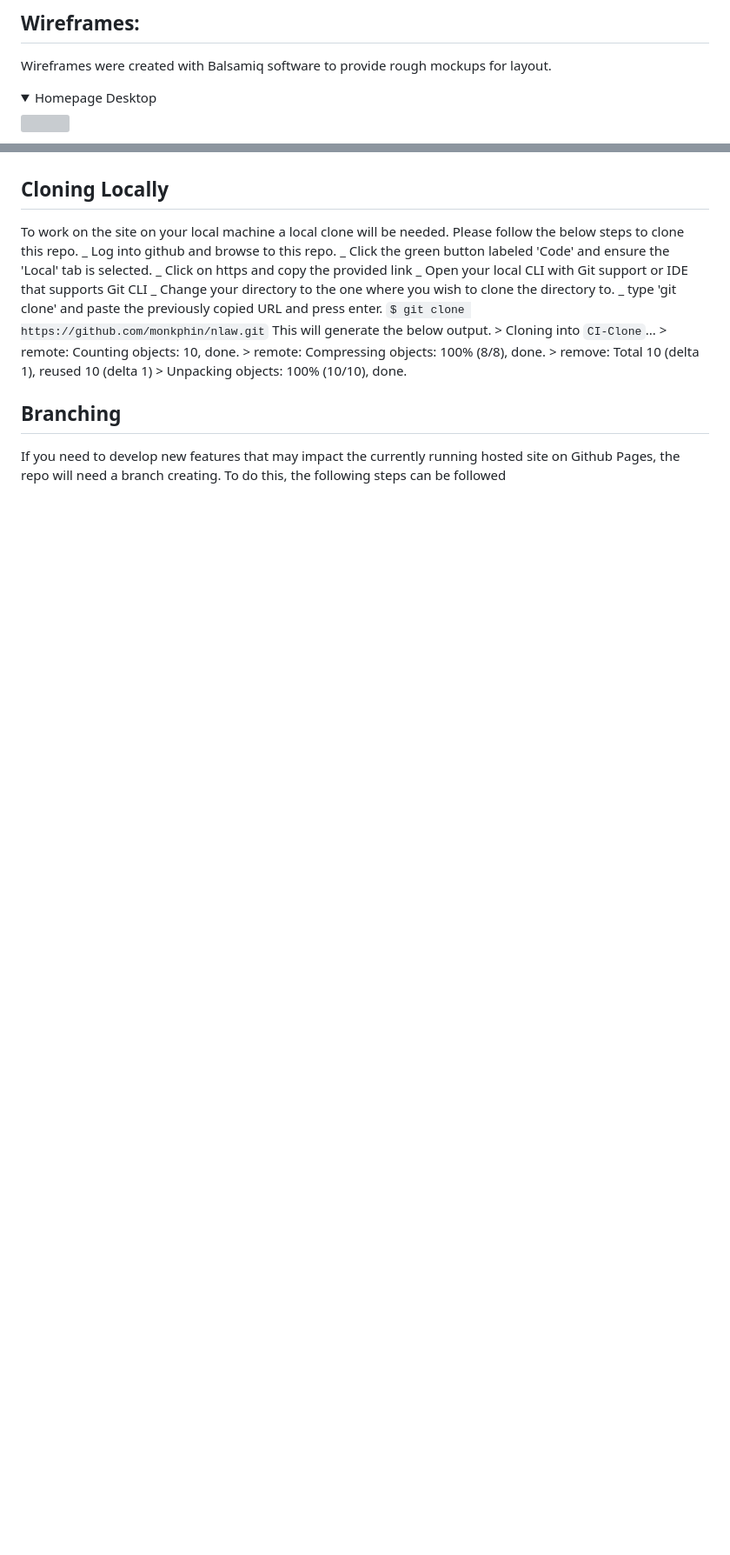
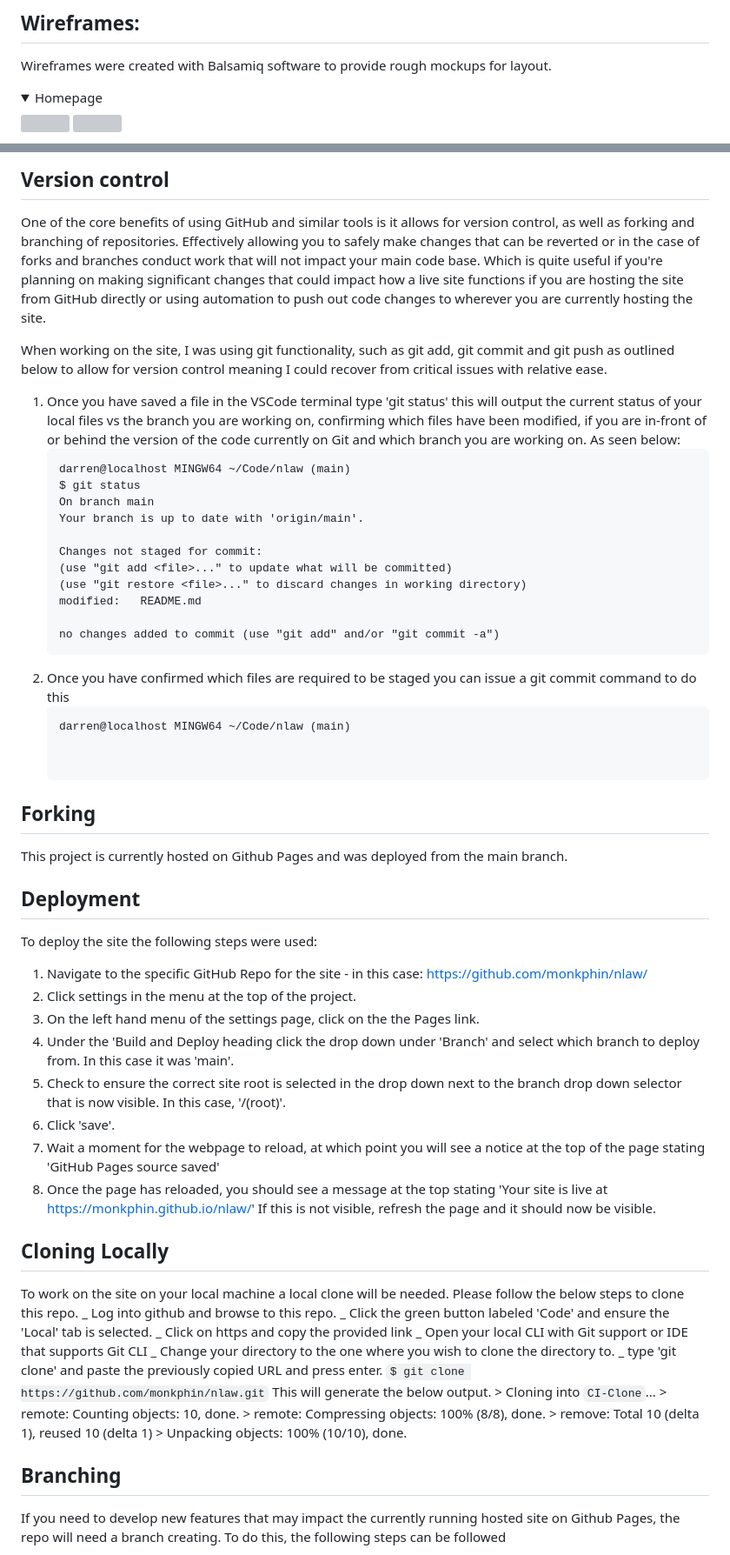
Before and after one commit to monkphin/nlaw, a Markdown page: README.md, 2 parts joined by grey strips. Shown at 87% size. Rendered like a GitHub page; folded sections open; blank space fills up the shorter version; grey boxes are pictures that could not be loaded.

````diff
--- a/README.md
+++ b/README.md
@@ -143,5 +147,5 @@ Overall I feel this finds a balance between a clean design and an autism friendl
 Wireframes were created with Balsamiq software to provide rough mockups for layout.
 
 <details>
-<summary>Homepage Desktop</summary>
+<summary>Homepage</summary>
 <img src="docs/index-desktop.png">
@@ -896,3 +920,47 @@ This project is currently hosted on Github Pages which was deployed from the mai
+## Version control
+One of the core benefits of using GitHub and similar tools is it allows for version control, as well as forking and branching of repositories. Effectively allowing you to safely make changes that can be reverted or in the case of forks and branches conduct work that will not impact your main code base. Which is quite useful if you're planning on making significant changes that could impact how a live site functions if you are hosting the site from GitHub directly or using automation to push out code changes to wherever you are currently hosting the site.
+
+When working on the site, I was using git functionality, such as git add, git commit and git push as outlined below to allow for version control meaning I could recover from critical issues with relative ease.
+
+1. Once you have saved a file in the VSCode terminal type 'git status' this will output the current status of your local files vs the branch you are working on, confirming which files have been modified, if you are in-front of or behind the version of the code currently on Git and which branch you are working on. As seen below:
+    ```
+    darren@localhost MINGW64 ~/Code/nlaw (main)
+    $ git status
+    On branch main
+    Your branch is up to date with 'origin/main'.
+
+    Changes not staged for commit:
+    (use "git add <file>..." to update what will be committed)
+    (use "git restore <file>..." to discard changes in working directory)
+    modified:   README.md
+
+    no changes added to commit (use "git add" and/or "git commit -a")
+    ```
+2. Once you have confirmed which files are required to be staged you can issue a git commit command to do this
+    ```
+    darren@localhost MINGW64 ~/Code/nlaw (main)
+
+
+## Forking
+
+This project is currently hosted on Github Pages and was deployed from the main branch.
+
+
+
+
+## Deployment
+To deploy the site the following steps were used:
+
+1. Navigate to the specific GitHub Repo for the site - in this case: https://github.com/monkphin/nlaw/
+2. Click settings in the menu at the top of the project.
+3. On the left hand menu of the settings page, click on the the Pages link.
+4. Under the 'Build and Deploy heading click the drop down under 'Branch' and select which branch to deploy from. In this case it was 'main'.
+5. Check to ensure the correct site root is selected in the drop down next to the branch drop down selector that is now visible. In this case, '/(root)'.
+6. Click 'save'.
+7. Wait a moment for the webpage to reload, at which point you will see a notice at the top of the page stating 'GitHub Pages source saved'
+8. Once the page has reloaded, you should see a message at the top stating 'Your site is live at https://monkphin.github.io/nlaw/' If this is not visible, refresh the page and it should now be visible.
+
+
 
 ## Cloning Locally
 
````
Also changed, not shown: other parts of README.md (+71 -47 lines).
